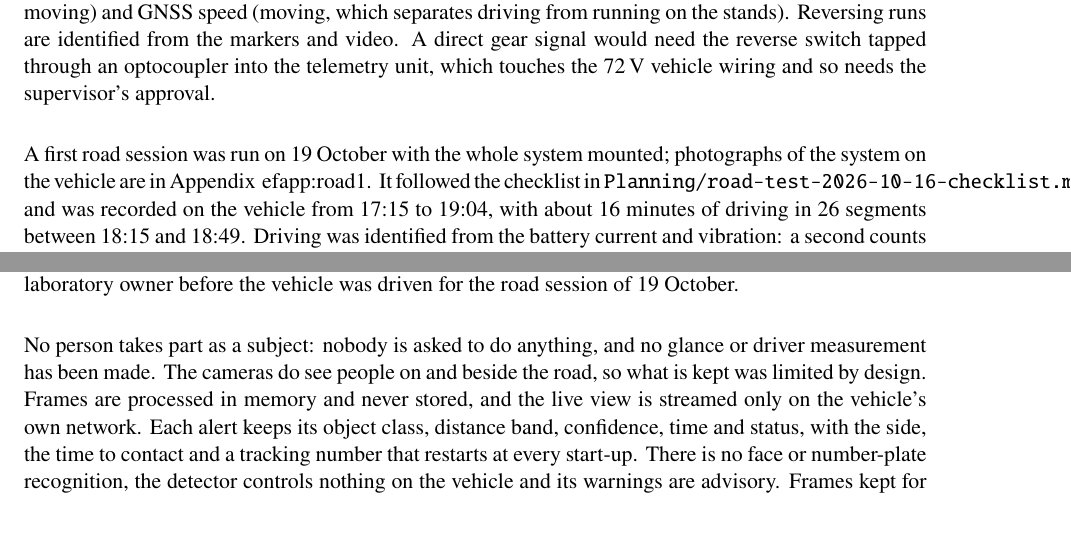
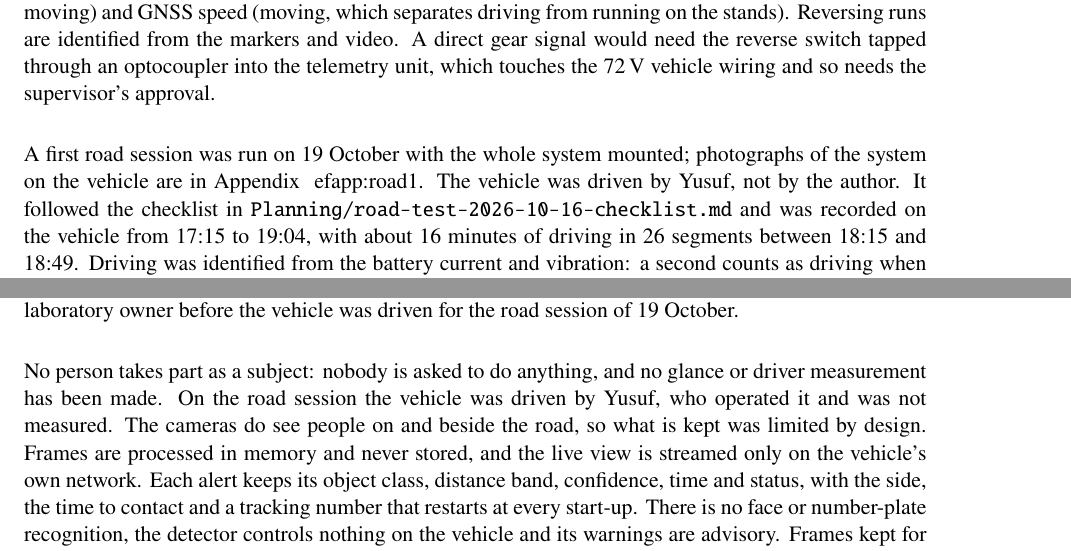
Before and after one commit to 0geder/Tukzie-HPEC-HUD, a LaTeX thesis (Report/Project Report Template.tex, which reads Report/Method.tex): two parts of pages 28 and 30 of 138, joined at a grey line, cut so that both start at the same text, the shorter picture padded with empty space. Compiled offline with pdfLaTeX.

Commit message:
Report: Yusuf drove the vehicle on the 19 Oct road session

```diff
--- a/Report/Method.tex
+++ b/Report/Method.tex
@@ -98,7 +98,7 @@ The vehicle integration and test plan (SW7-VIT-001) divides the vehicle work int
 \emph{Vehicle state.} No signal gives the gear or the direction of travel. Each second is labelled afterwards from three recorded signals: battery current (the motor is working), the vibration features (running or moving) and GNSS speed (moving, which separates driving from running on the stands). Reversing runs are identified from the markers and video. A direct gear signal would need the reverse switch tapped through an optocoupler into the telemetry unit, which touches the 72\,V vehicle wiring and so needs the supervisor's approval.
 
 A first road session was run on 19 October with the whole system mounted; photographs of the system on the vehicle are in Appendix~
-ef{app:road1}. It followed the checklist in \texttt{Planning/road-test-2026-10-16-checklist.md} and was recorded on the vehicle from 17:15 to 19:04, with about 16 minutes of driving in 26 segments between 18:15 and 18:49. Driving was identified from the battery current and vibration: a second counts as driving when the current exceeds 1\,A or the vibration value 0.3, and segments less than 10\,s apart are joined. Because the recorder polls twice a second and the bridge repeats its last record, the analysis counts each record once, by its sequence number.
+ef{app:road1}. The vehicle was driven by Yusuf, not by the author. It followed the checklist in \texttt{Planning/road-test-2026-10-16-checklist.md} and was recorded on the vehicle from 17:15 to 19:04, with about 16 minutes of driving in 26 segments between 18:15 and 18:49. Driving was identified from the battery current and vibration: a second counts as driving when the current exceeds 1\,A or the vibration value 0.3, and segments less than 10\,s apart are joined. Because the recorder polls twice a second and the bridge repeats its last record, the analysis counts each record once, by its sequence number.
 
 \outstanding{road sessions: venue, route, conditions, mounting positions, the runs completed, and the second session.}
 
@@ -142,7 +142,7 @@ RQ1 and RQ4 need analysis beyond this. Repeatability needs repeated traversals o
 
 The study was approved with conditions by the Engineering and Built Environment Research Ethics Committee on 6 October 2026, reference EBE/03305/2026, under the project's original title, which named the windshield head-up display (Appendix~\ref{app:ethics}). The approval rests on the study involving no human subjects and lapses on 31 December 2026. Its conditions are that a full proposal is given to the supervisor and that a physical risk assessment is completed to the satisfaction of the laboratory owner. Both were met: the full proposal was given to the supervisor, and the risk assessment was signed by the laboratory owner before the vehicle was driven for the road session of 19 October.
 
-No person takes part as a subject: nobody is asked to do anything, and no glance or driver measurement has been made. The cameras do see people on and beside the road, so what is kept was limited by design. Frames are processed in memory and never stored, and the live view is streamed only on the vehicle's own network. Each alert keeps its object class, distance band, confidence, time and status, with the side, the time to contact and a tracking number that restarts at every start-up. There is no face or number-plate recognition, the detector controls nothing on the vehicle and its warnings are advisory. Frames kept for calibration and as evidence show only the author.
+No person takes part as a subject: nobody is asked to do anything, and no glance or driver measurement has been made. On the road session the vehicle was driven by Yusuf, who operated it and was not measured. The cameras do see people on and beside the road, so what is kept was limited by design. Frames are processed in memory and never stored, and the live view is streamed only on the vehicle's own network. Each alert keeps its object class, distance band, confidence, time and status, with the side, the time to contact and a tracking number that restarts at every start-up. There is no face or number-plate recognition, the detector controls nothing on the vehicle and its warnings are advisory. Frames kept for calibration and as evidence show only the author.
 
 The topic's ethics notes said that machine learning was not planned for the first version and that a revised application would be submitted before it was used. The application that was approved stated in its abstract that machine learning might be used once the baseline system was working, and the approval was granted on that application, so it covers this use. The detector is a pretrained neural network, and a second network was trained on public pothole datasets (Section~\ref{sec:hazard-detection}); the project collects no training data of its own, and the limits above on what is kept apply to both.
 
```
Also changed, not shown: Planning/lab-notebook.md (+5 -0 lines), 1 other file.
